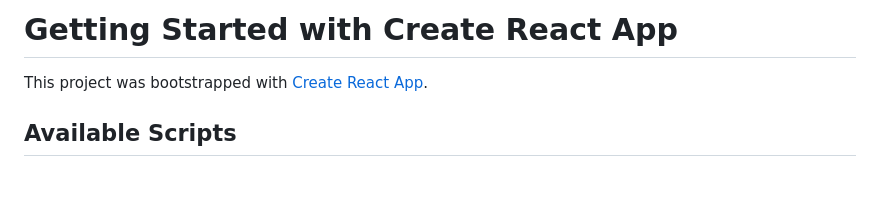
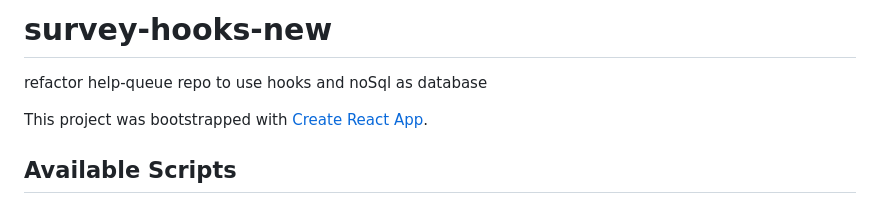
Before and after one commit to ChrisRDavila/survey-hooks-new, a Markdown page: README.md, the part around the change. Drawn GitHub-style; blank space fills up the shorter version.

```diff
--- a/README.md
+++ b/README.md
@@ -1,4 +1,6 @@
-# Getting Started with Create React App
+# survey-hooks-new
+
+refactor help-queue repo to use hooks and noSql as database
 
 This project was bootstrapped with [Create React App](https://github.com/facebook/create-react-app).
 
```
